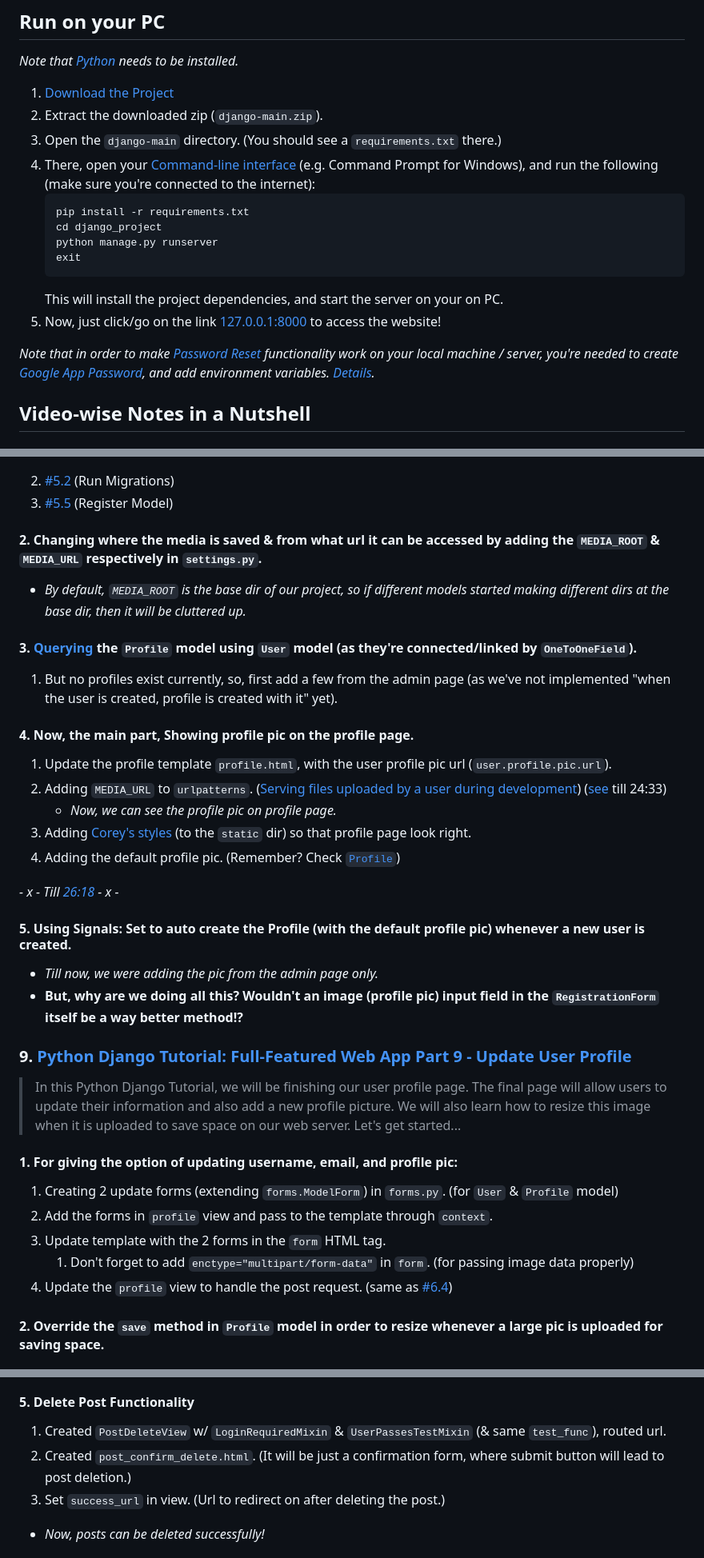
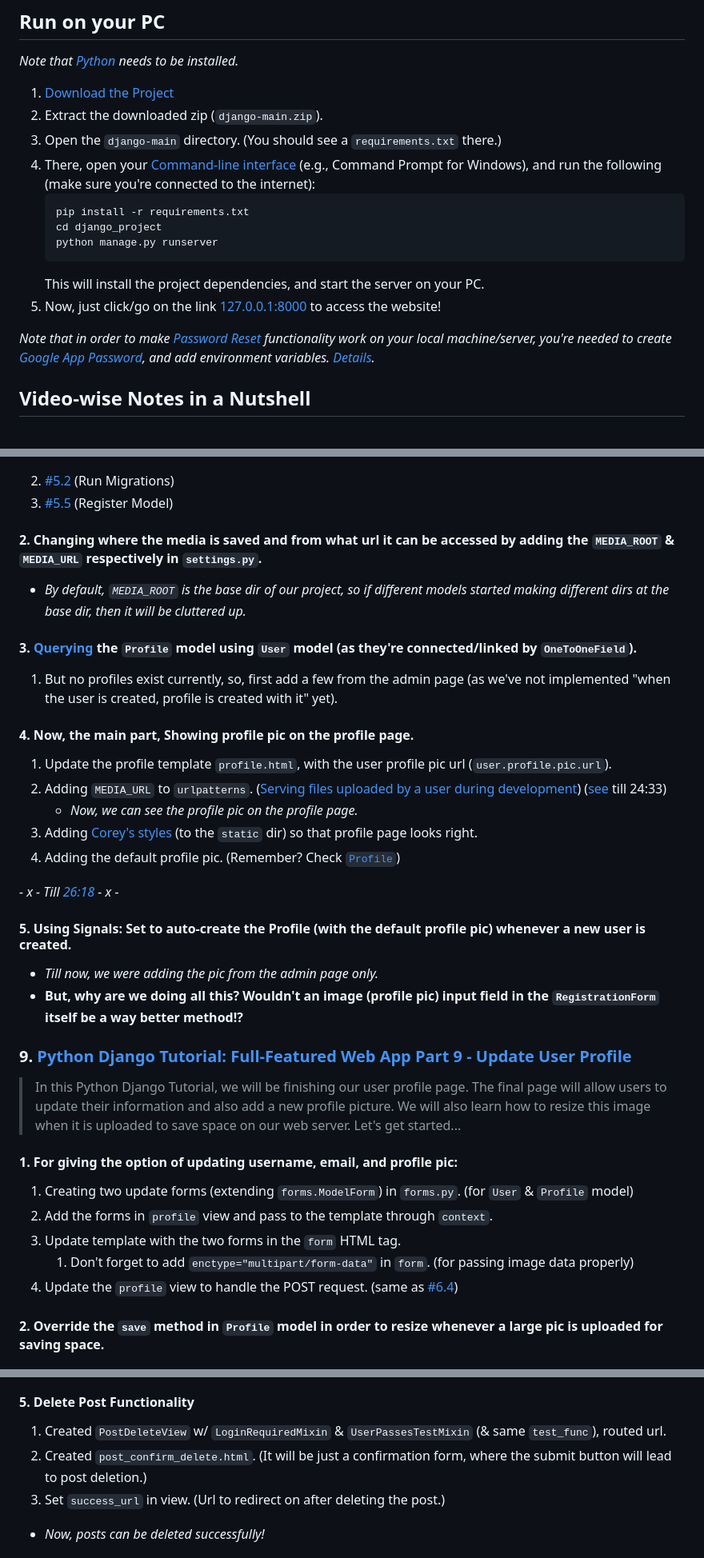
Before and after one commit to samyak1409/django, a Markdown page: README.md, 3 parts joined by grey strips. Shown at 80% size. Rendered like a GitHub page.

Commit message:
minor changes in readme

````diff
--- a/README.md
+++ b/README.md
@@ -60,17 +60,16 @@ Learnt from: [Corey Schafer](https://youtube.com/playlist?list=PL-osiE80TeTtoQCK
 1. [Download the Project](https://github.com/samyak1409/django/archive/refs/heads/main.zip)
 2. Extract the downloaded zip (`django-main.zip`).
 3. Open the `django-main` directory. (You should see a `requirements.txt` there.)
-4. There, open your [Command-line interface](https://en.wikipedia.org/wiki/Command-line_interface) (e.g. Command Prompt for Windows), and run the following (make sure you're connected to the internet):
+4. There, open your [Command-line interface](https://en.wikipedia.org/wiki/Command-line_interface) (e.g., Command Prompt for Windows), and run the following (make sure you're connected to the internet):
    ```bash
    pip install -r requirements.txt
    cd django_project
    python manage.py runserver
-   exit
    ```
-   This will install the project dependencies, and start the server on your on PC.
+   This will install the project dependencies, and start the server on your PC.
 5. Now, just click/go on the link [127.0.0.1:8000](http://127.0.0.1:8000) to access the website!
 
-*Note that in order to make [Password Reset](#users-can-request-password-reset-link-to-their-email-if-they-cant-remember-the-password) functionality work on your local machine / server, you're needed to create [Google App Password](https://myaccount.google.com/apppasswords), and add environment variables. [Details](#2-page-which-will-input-the-new-pass-added-passwordresetconfirmview-in-urlspy-and-created-a-template-reset_linkhtml-extending-form_basehtml).*
+*Note that in order to make [Password Reset](#users-can-request-password-reset-link-to-their-email-if-they-cant-remember-the-password) functionality work on your local machine/server, you're needed to create [Google App Password](https://myaccount.google.com/apppasswords), and add environment variables. [Details](#2-page-which-will-input-the-new-pass-added-passwordresetconfirmview-in-urlspy-and-created-a-template-reset_linkhtml-extending-form_basehtml).*
 
 
 ## Video-wise Notes in a Nutshell
@@ -292,7 +291,7 @@ Learnt from: [Corey Schafer](https://youtube.com/playlist?list=PL-osiE80TeTtoQCK
 2. [#5.2](#2-in-order-to-update-the-db-with-the-changes-rerun-the-two-migration-commands-41) (Run Migrations)
 3. [#5.5](#5-dont-forget-to-register-newly-created-models-to-adminpy-so-that-they-show-up-on-admin-site) (Register Model)
 
-#### 2. Changing where the media is saved & from what url it can be accessed by adding the `MEDIA_ROOT` & `MEDIA_URL` respectively in `settings.py`.
+#### 2. Changing where the media is saved and from what url it can be accessed by adding the `MEDIA_ROOT` & `MEDIA_URL` respectively in `settings.py`.
 - *By default, `MEDIA_ROOT` is the base dir of our project, so if different models started making different dirs at the base dir, then it will be cluttered up.*
 
 #### 3. [Querying](Resources/DB%20Queries/2.%20Profile) the `Profile` model using `User` model (as they're connected/linked by `OneToOneField`).
@@ -301,13 +300,13 @@ Learnt from: [Corey Schafer](https://youtube.com/playlist?list=PL-osiE80TeTtoQCK
 #### 4. Now, the main part, Showing profile pic on the profile page.
 1. Update the profile template `profile.html`, with the user profile pic url (`user.profile.pic.url`).
 2. Adding `MEDIA_URL` to `urlpatterns`. ([Serving files uploaded by a user during development](https://docs.djangoproject.com/en/4.1/howto/static-files/#serving-files-uploaded-by-a-user-during-development)) ([see](https://www.youtube.com/watch?v=FdVuKt_iuSI&list=PL-osiE80TeTtoQCKZ03TU5fNfx2UY6U4p&index=8&ab_channel=CoreySchafer&t=1258) till 24:33)
-   - *Now, we can see the profile pic on profile page.*
-3. Adding [Corey's styles](https://github.com/CoreyMSchafer/code_snippets/blob/master/Django_Blog/snippets/main.css) (to the `static` dir) so that profile page look right.
+   - *Now, we can see the profile pic on the profile page.*
+3. Adding [Corey's styles](https://github.com/CoreyMSchafer/code_snippets/blob/master/Django_Blog/snippets/main.css) (to the `static` dir) so that profile page looks right.
 4. Adding the default profile pic. (Remember? Check [`Profile`](django_project/users/models.py))
 
 *- x - Till [26:18](https://www.youtube.com/watch?v=FdVuKt_iuSI&list=PL-osiE80TeTtoQCKZ03TU5fNfx2UY6U4p&index=8&ab_channel=CoreySchafer&t=1578) - x -*
 
-#### 5. Using Signals: Set to auto create the Profile (with the default profile pic) whenever a new user is created.
+#### 5. Using Signals: Set to auto-create the Profile (with the default profile pic) whenever a new user is created.
 - *Till now, we were adding the pic from the admin page only.*
 - **But, why are we doing all this? Wouldn't an image (profile pic) input field in the `RegistrationForm` itself be a way better method!?**
 
@@ -317,11 +316,11 @@ Learnt from: [Corey Schafer](https://youtube.com/playlist?list=PL-osiE80TeTtoQCK
 > In this Python Django Tutorial, we will be finishing our user profile page. The final page will allow users to update their information and also add a new profile picture. We will also learn how to resize this image when it is uploaded to save space on our web server. Let's get started...
 
 #### 1. For giving the option of updating username, email, and profile pic:
-1. Creating 2 update forms (extending `forms.ModelForm`) in `forms.py`. (for `User` & `Profile` model)
+1. Creating two update forms (extending `forms.ModelForm`) in `forms.py`. (for `User` & `Profile` model)
 2. Add the forms in `profile` view and pass to the template through `context`.
-3. Update template with the 2 forms in the `form` HTML tag.
+3. Update template with the two forms in the `form` HTML tag.
    1. Don't forget to add `enctype="multipart/form-data"` in `form`. (for passing image data properly)
-4. Update the `profile` view to handle the post request. (same as [#6.4](#4-submitting-form-using-post-request-validating-form-creating-account-saving-the-data-to-the-db-and-displaying-flash-messages))
+4. Update the `profile` view to handle the POST request. (same as [#6.4](#4-submitting-form-using-post-request-validating-form-creating-account-saving-the-data-to-the-db-and-displaying-flash-messages))
 
 #### 2. Override the `save` method in `Profile` model in order to resize whenever a large pic is uploaded for saving space.
 
@@ -363,7 +362,7 @@ There are many class-based views (see `django.views.generic.__all__`), here we'l
 
 #### 5. Delete Post Functionality
 1. Created `PostDeleteView` w/ `LoginRequiredMixin` & `UserPassesTestMixin` (& same `test_func`), routed url.
-2. Created `post_confirm_delete.html`. (It will be just a confirmation form, where submit button will lead to post deletion.)
+2. Created `post_confirm_delete.html`. (It will be just a confirmation form, where the submit button will lead to post deletion.)
 3. Set `success_url` in view. (Url to redirect on after deleting the post.)
 - *Now, posts can be deleted successfully!*
 
````
Also changed, not shown: other parts of README.md (+8 -8 lines).
